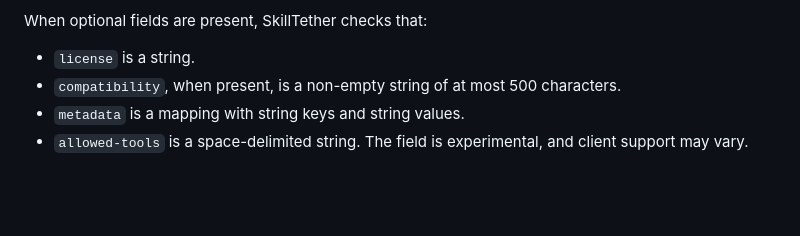
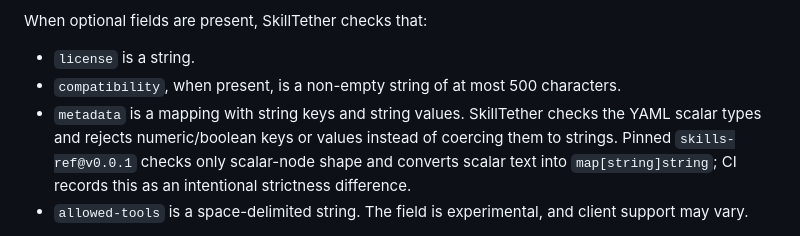
Before and after one commit to VireonNoctis/SkillTether, a Markdown page: docs/spec-compatibility.md, the part around the change. GitHub-like rendering; blank space fills up the shorter version.

Commit message:
docs: document strict metadata scalar validation

```diff
--- a/docs/spec-compatibility.md
+++ b/docs/spec-compatibility.md
@@ -9,7 +9,7 @@ SkillTether validates that a package has a readable UTF-8 `SKILL.md` with YAML f
 When optional fields are present, SkillTether checks that:
 - `license` is a string.
 - `compatibility`, when present, is a non-empty string of at most 500 characters.
-- `metadata` is a mapping with string keys and string values.
+- `metadata` is a mapping with string keys and string values. SkillTether checks the YAML scalar types and rejects numeric/boolean keys or values instead of coercing them to strings. Pinned `skills-ref@v0.0.1` checks only scalar-node shape and converts scalar text into `map[string]string`; CI records this as an intentional strictness difference.
 - `allowed-tools` is a space-delimited string. The field is experimental, and client support may vary.
 
 Optional fields are not required just because SkillTether knows how to validate them. Unknown fields receive a low-severity warning rather than an automatic blocking failure because client-specific extensions may be intentional. This is an intentional policy difference from pinned `skills-ref@v0.0.1`, which rejects an unknown top-level field: SkillTether preserves the extension and surfaces a warning so reviewers can check target-client support.
```
